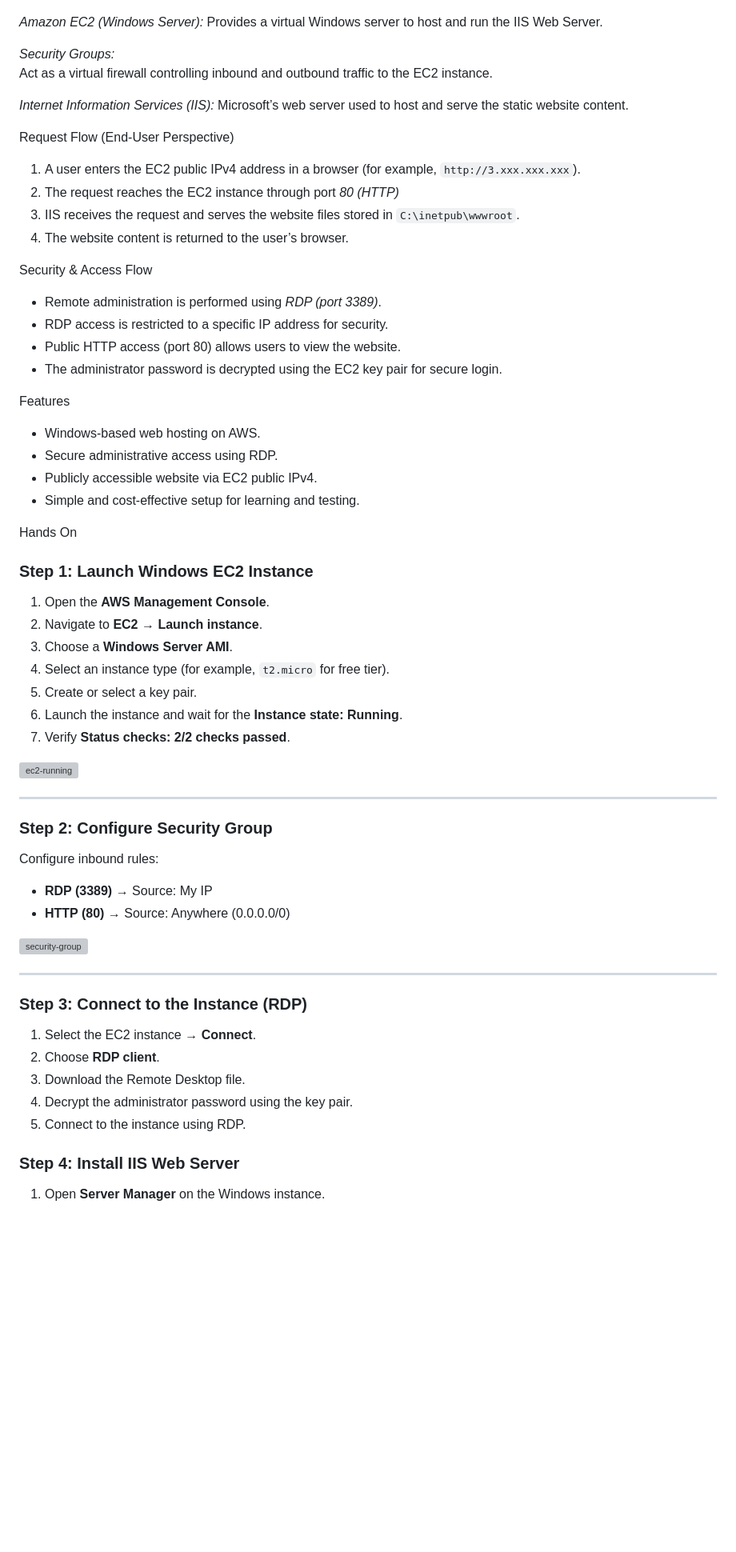
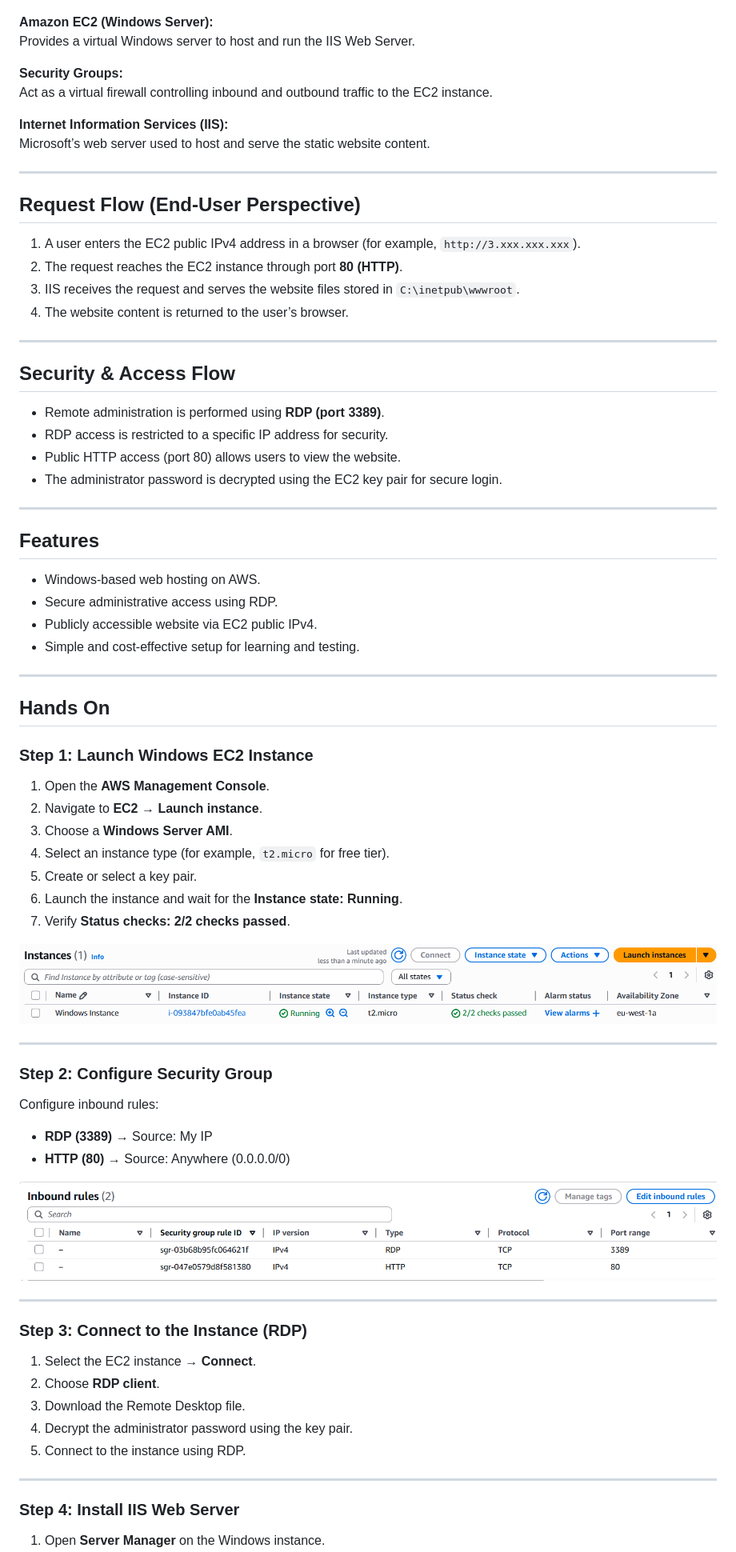
Before and after one commit to BarveenB/AWS-LABS, a Markdown page: Windows-EC2-Web-Server-with-IIS/README.md, the part around one of its changes. Shown at 80% size. Drawn GitHub-style; blank space fills up the shorter version; grey boxes are pictures that could not be loaded.

```diff
--- a/Windows-EC2-Web-Server-with-IIS/README.md
+++ b/Windows-EC2-Web-Server-with-IIS/README.md
@@ -10,38 +16,45 @@ Architecture
 
 ![Architecture](images/architecture.png)
 
-*Amazon EC2 (Windows Server):*
+**Amazon EC2 (Windows Server):**
 Provides a virtual Windows server to host and run the IIS Web Server.
 
-*Security Groups:*
+**Security Groups:**
 Act as a virtual firewall controlling inbound and outbound traffic to the EC2 instance.
 
-*Internet Information Services (IIS):*
+**Internet Information Services (IIS):**
 Microsoft’s web server used to host and serve the static website content.
 
+---
 
- Request Flow (End-User Perspective)
+## Request Flow (End-User Perspective)
+
 1. A user enters the EC2 public IPv4 address in a browser (for example, `http://3.xxx.xxx.xxx`).
-2. The request reaches the EC2 instance through port *80 (HTTP)*
+2. The request reaches the EC2 instance through port **80 (HTTP)**.
 3. IIS receives the request and serves the website files stored in `C:\inetpub\wwwroot`.
 4. The website content is returned to the user’s browser.
 
+---
 
- Security & Access Flow
-- Remote administration is performed using *RDP (port 3389)*.
+## Security & Access Flow
+
+- Remote administration is performed using **RDP (port 3389)**.
 - RDP access is restricted to a specific IP address for security.
 - Public HTTP access (port 80) allows users to view the website.
 - The administrator password is decrypted using the EC2 key pair for secure login.
 
+---
 
-Features
+## Features
+
 - Windows-based web hosting on AWS.
 - Secure administrative access using RDP.
 - Publicly accessible website via EC2 public IPv4.
 - Simple and cost-effective setup for learning and testing.
 
+---
 
- Hands On
+## Hands On
 
 ### Step 1: Launch Windows EC2 Instance
 
@@ -53,7 +66,7 @@ Features
 6. Launch the instance and wait for the **Instance state: Running**.
 7. Verify **Status checks: 2/2 checks passed**.
 
-![ec2-running](images/ec2-running.png)
+![ec2-running](images/ec2-launch.png)
 
 ---
 
@@ -63,7 +76,7 @@ Configure inbound rules:
 - **RDP (3389)** → Source: My IP
 - **HTTP (80)** → Source: Anywhere (0.0.0.0/0)
 
-![security-group](images/security-group.png)
+![security-group](images/security-group-HTTP.png)
 
 ---
 
@@ -75,6 +88,7 @@ Configure inbound rules:
 4. Decrypt the administrator password using the key pair.
 5. Connect to the instance using RDP.
 
+---
 
 ### Step 4: Install IIS Web Server
 
```
Also changed, not shown: other parts of Windows-EC2-Web-Server-with-IIS/README.md (+14 -7 lines).
